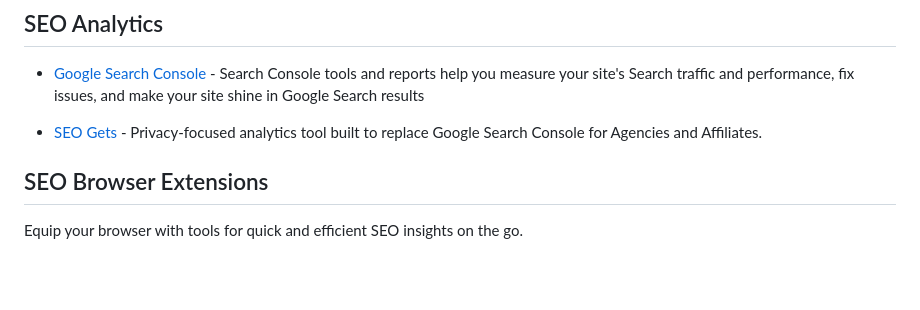
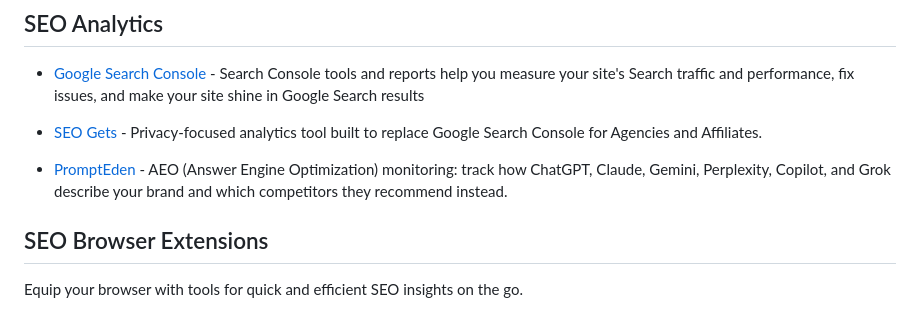
Before and after one commit to serpapi/awesome-seo-tools, a Markdown page: README.md, the part around the change. Rendered like a GitHub page; blank space fills up the shorter version.

Commit message:
Add PromptEden to SEO Analytics

```diff
--- a/README.md
+++ b/README.md
@@ -246,6 +246,8 @@ Boost your local presence and connect with audiences in your community.
 
 - [SEO Gets](https://seogets.com/) - Privacy-focused analytics tool built to replace Google Search Console for Agencies and Affiliates.
 
+- [PromptEden](https://www.prompteden.com) - AEO (Answer Engine Optimization) monitoring: track how ChatGPT, Claude, Gemini, Perplexity, Copilot, and Grok describe your brand and which competitors they recommend instead.
+
 ## SEO Browser Extensions
 
 Equip your browser with tools for quick and efficient SEO insights on the go.
```
